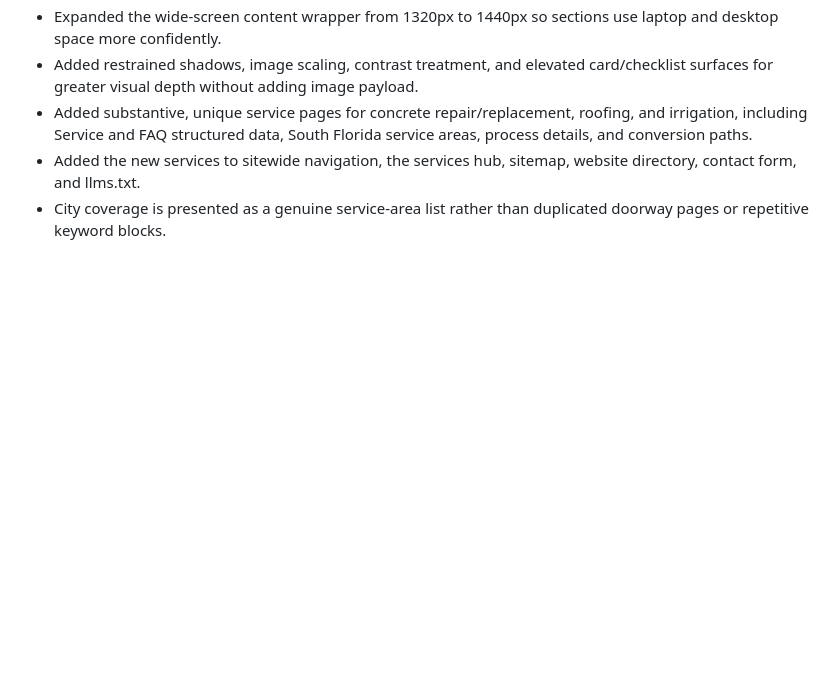
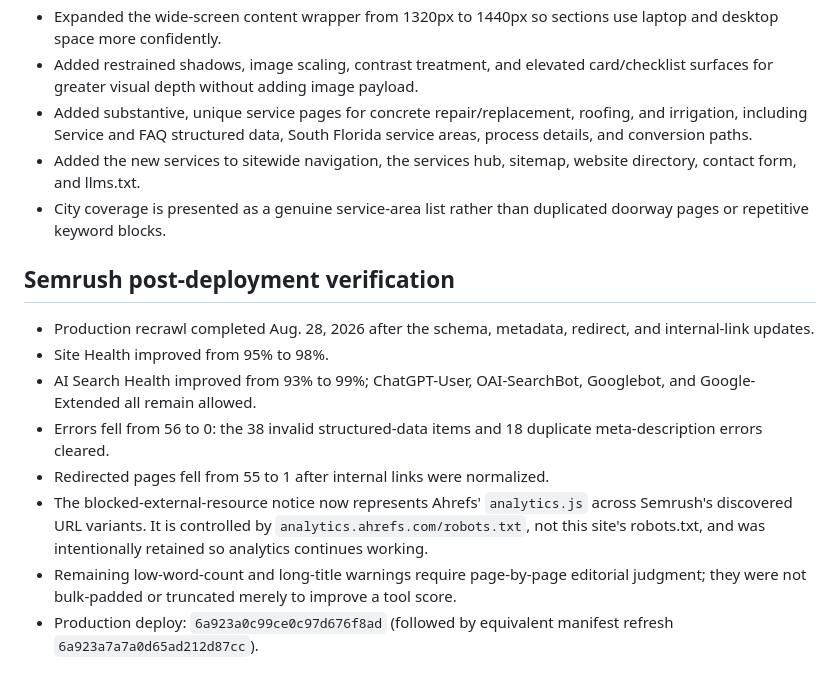
Before and after one commit to leapflorida-alt/AHS-MASTER-SITE, a Markdown page: SEO-AUDIT-CHANGELOG.md, the part around the change. Rendered like a GitHub page; blank space fills up the shorter version.

Commit message:
Record Semrush recrawl improvements

```diff
--- a/SEO-AUDIT-CHANGELOG.md
+++ b/SEO-AUDIT-CHANGELOG.md
@@ -47,3 +47,14 @@ Audit date: 2026-08-28
 - Added substantive, unique service pages for concrete repair/replacement, roofing, and irrigation, including Service and FAQ structured data, South Florida service areas, process details, and conversion paths.
 - Added the new services to sitewide navigation, the services hub, sitemap, website directory, contact form, and llms.txt.
 - City coverage is presented as a genuine service-area list rather than duplicated doorway pages or repetitive keyword blocks.
+
+## Semrush post-deployment verification
+
+- Production recrawl completed Aug. 28, 2026 after the schema, metadata, redirect, and internal-link updates.
+- Site Health improved from 95% to 98%.
+- AI Search Health improved from 93% to 99%; ChatGPT-User, OAI-SearchBot, Googlebot, and Google-Extended all remain allowed.
+- Errors fell from 56 to 0: the 38 invalid structured-data items and 18 duplicate meta-description errors cleared.
+- Redirected pages fell from 55 to 1 after internal links were normalized.
+- The blocked-external-resource notice now represents Ahrefs' `analytics.js` across Semrush's discovered URL variants. It is controlled by `analytics.ahrefs.com/robots.txt`, not this site's robots.txt, and was intentionally retained so analytics continues working.
+- Remaining low-word-count and long-title warnings require page-by-page editorial judgment; they were not bulk-padded or truncated merely to improve a tool score.
+- Production deploy: `6a923a0c99ce0c97d676f8ad` (followed by equivalent manifest refresh `6a923a7a7a0d65ad212d87cc`).
```
